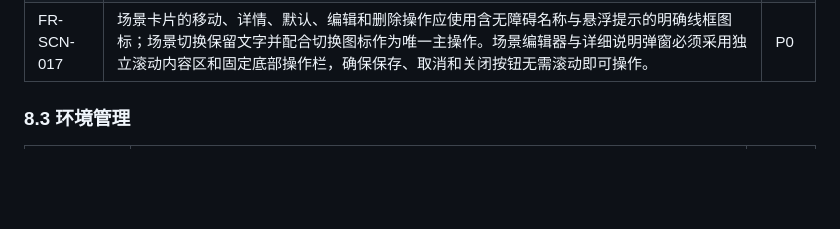
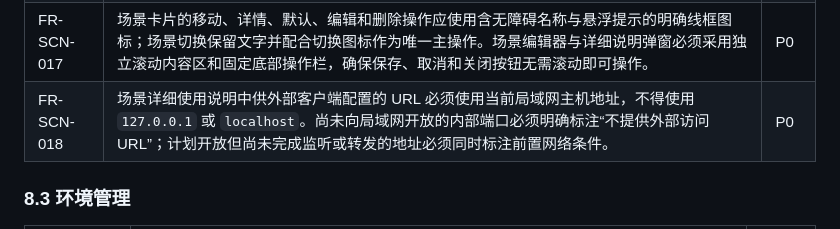
Before and after one commit to pxzleo/aiworkstationmanager, a Markdown page: REQUIREMENTS.md, the part around the change. Drawn GitHub-style; blank space fills up the shorter version.

Commit message:
规范场景说明的局域网访问地址
- 要求所有供外部客户端配置的 URL 使用当前局域网主机地址，不再展示 127.0.0.1 或 localhost
- 对尚未开放的内部端口明确标注不提供外部访问 URL
- 对计划开放但尚未完成监听或转发的地址明确记录网络前置条件

```diff
--- a/REQUIREMENTS.md
+++ b/REQUIREMENTS.md
@@ -370,6 +370,7 @@ MVP 预置“开发/agent场景”和“视频制作场景”，但数据模型
 | FR-SCN-015 | H3 场景预设必须固定为已批准的 8-step 配置和兼容 LoRA，禁止静默回退到 4-step 路由。 | P0 |
 | FR-SCN-016 | 场景必须分别保存简短介绍与详细使用说明。场景卡片只显示简短介绍和服务列表；详细使用说明通过独立“详细说明”弹窗查看，并在场景编辑器中使用独立字段编辑。 | P0 |
 | FR-SCN-017 | 场景卡片的移动、详情、默认、编辑和删除操作应使用含无障碍名称与悬浮提示的明确线框图标；场景切换保留文字并配合切换图标作为唯一主操作。场景编辑器与详细说明弹窗必须采用独立滚动内容区和固定底部操作栏，确保保存、取消和关闭按钮无需滚动即可操作。 | P0 |
+| FR-SCN-018 | 场景详细使用说明中供外部客户端配置的 URL 必须使用当前局域网主机地址，不得使用 `127.0.0.1` 或 `localhost`。尚未向局域网开放的内部端口必须明确标注“不提供外部访问 URL”；计划开放但尚未完成监听或转发的地址必须同时标注前置网络条件。 | P0 |
 
 ### 8.3 环境管理
 
```
